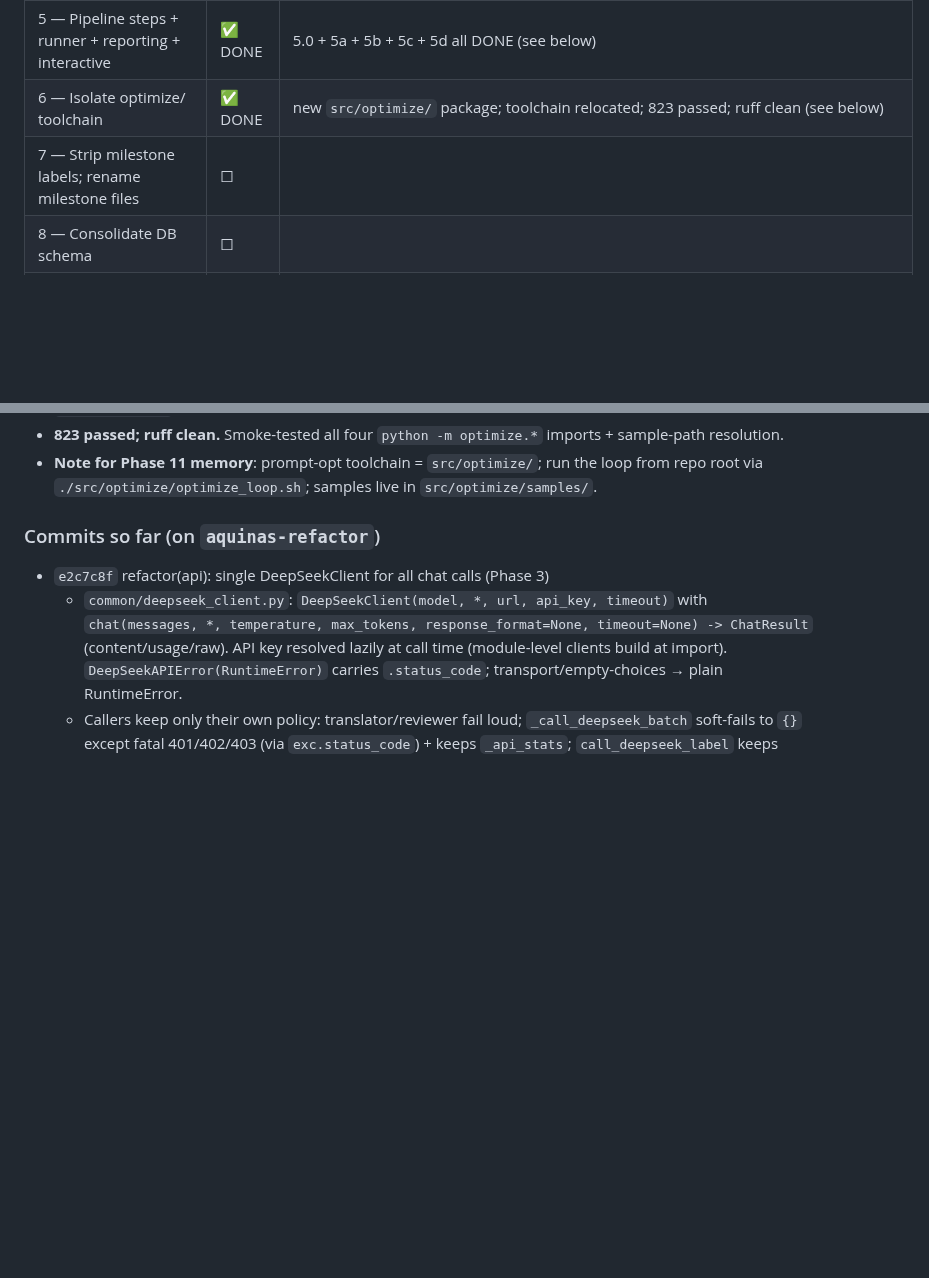
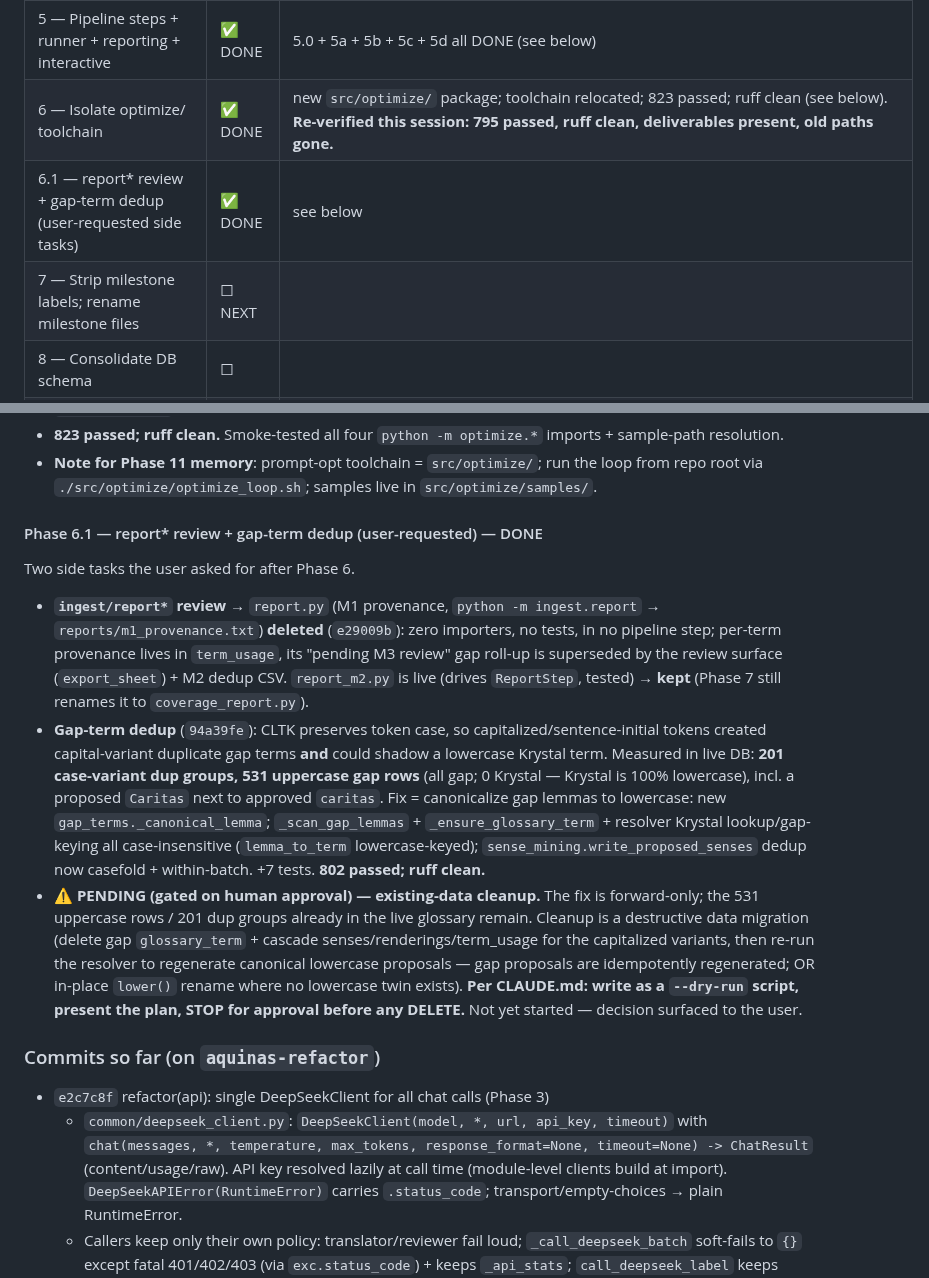
Before and after one commit to dedocibula/aquinas-pipeline, a Markdown page: .claude/refactor_plan.md, 2 parts joined by grey strips. Drawn GitHub-style; blank space fills up the shorter version.

Commit message:
docs(refactor): log Phase 6 re-verify + report* review + gap-term dedup
Co-Authored-By: Claude Opus 4.8 <noreply@anthropic.com>

```diff
--- a/.claude/refactor_plan.md
+++ b/.claude/refactor_plan.md
@@ -81,8 +81,9 @@ Explore agents + grep). Disposition per the user:
 | 3 — DeepSeek client | ✅ DONE | `e2c7c8f`; `common/deepseek_client.py` (DeepSeekClient.chat + DeepSeekAPIError); 4 requests.post blocks collapsed; +9 client tests; 748 passed; ruff clean |
 | 4 — Parser base class | ✅ DONE | Recommended scope built (user approved + "pull common DB access out of all three; remove dead code"). New `src/ingest/source_parser.py`: `OverlayElement(locator, text)` + `TextOverlayParser` ABC (class attr `lang`; abstract `parse`; concrete `store()` holding the shared lookup→upsert loop, missing-segment policy injected via an `on_missing` callback). bahounek (`BahounekParser`, cs) + english (`EnglishParser`, en) subclass it; `insert_bahounek_texts`/`insert_english_texts` are thin wrappers preserving their exact signatures + fail-loud/gap-log policy. **All parser SQL moved into `SegmentRepository`** (Phase-2 invariant): new `get_segment_id_by_locator(loc, work_id=None)`, `get_article_title_locators` (dedups the duplicated `_articles_from_db`), `wipe_article`, `create_segment`, `set_reply_to`, `body_text_coverage(lang)`. `parser_latin` left as the structural parser but its inline SQL now goes through the repo. Dead code removed: `_choose_edge_cases` (parser_latin, never called) + its comment ref; `_in_article` (ingest_english, defined-never-called). `BahouněkElement`/`EnglishElement` unified into `OverlayElement` (`.czech_text`/`.english_text` → `.text`); ~9 test sites updated; `TestInsertBahouněkTexts` migrated off MagicMock to the shared `fake_conn` (repo uses `with conn.cursor()`). +10 tests (`test_source_parser.py` + storage repo tests). **760 passed; ruff clean.** |
 | 5 — Pipeline steps + runner + reporting + interactive | ✅ DONE | 5.0 + 5a + 5b + 5c + 5d all DONE (see below) |
-| 6 — Isolate optimize/ toolchain | ✅ DONE | new `src/optimize/` package; toolchain relocated; 823 passed; ruff clean (see below) |
-| 7 — Strip milestone labels; rename milestone files | ☐ | |
+| 6 — Isolate optimize/ toolchain | ✅ DONE | new `src/optimize/` package; toolchain relocated; 823 passed; ruff clean (see below). **Re-verified this session: 795 passed, ruff clean, deliverables present, old paths gone.** |
+| 6.1 — report* review + gap-term dedup (user-requested side tasks) | ✅ DONE | see below |
+| 7 — Strip milestone labels; rename milestone files | ☐ NEXT | |
 | 8 — Consolidate DB schema | ☐ | |
 | 9 — Domain housekeeping (oov_stem, habere) | ☐ | behavioral; habere purge gated by approval |
 | 10/11 — Final gate + memory | ☐ | |
@@ -270,6 +271,28 @@ The whole prompt-opt toolchain now lives in one package, structurally separated
 - **823 passed; ruff clean.** Smoke-tested all four `python -m optimize.*` imports + sample-path resolution.
 - **Note for Phase 11 memory**: prompt-opt toolchain = `src/optimize/`; run the loop from repo root via
   `./src/optimize/optimize_loop.sh`; samples live in `src/optimize/samples/`.
+
+#### Phase 6.1 — report* review + gap-term dedup (user-requested) — DONE
+Two side tasks the user asked for after Phase 6.
+- **`ingest/report*` review** → `report.py` (M1 provenance, `python -m ingest.report` →
+  `reports/m1_provenance.txt`) **deleted** (`e29009b`): zero importers, no tests, in no pipeline
+  step; per-term provenance lives in `term_usage`, its "pending M3 review" gap roll-up is superseded
+  by the review surface (`export_sheet`) + M2 dedup CSV. `report_m2.py` is live (drives `ReportStep`,
+  tested) → **kept** (Phase 7 still renames it to `coverage_report.py`).
+- **Gap-term dedup** (`94a39fe`): CLTK preserves token case, so capitalized/sentence-initial tokens
+  created capital-variant duplicate gap terms **and** could shadow a lowercase Krystal term. Measured
+  in live DB: **201 case-variant dup groups, 531 uppercase gap rows** (all gap; 0 Krystal — Krystal is
+  100% lowercase), incl. a proposed `Caritas` next to approved `caritas`. Fix = canonicalize gap lemmas
+  to lowercase: new `gap_terms._canonical_lemma`; `_scan_gap_lemmas` + `_ensure_glossary_term` +
+  resolver Krystal lookup/gap-keying all case-insensitive (`lemma_to_term` lowercase-keyed);
+  `sense_mining.write_proposed_senses` dedup now casefold + within-batch. +7 tests. **802 passed; ruff clean.**
+- **⚠ PENDING (gated on human approval) — existing-data cleanup.** The fix is forward-only; the 531
+  uppercase rows / 201 dup groups already in the live glossary remain. Cleanup is a destructive data
+  migration (delete gap `glossary_term` + cascade senses/renderings/term_usage for the capitalized
+  variants, then re-run the resolver to regenerate canonical lowercase proposals — gap proposals are
+  idempotently regenerated; OR in-place `lower()` rename where no lowercase twin exists). **Per
+  CLAUDE.md: write as a `--dry-run` script, present the plan, STOP for approval before any DELETE.**
+  Not yet started — decision surfaced to the user.
 
 ### Commits so far (on `aquinas-refactor`)
 - `e2c7c8f` refactor(api): single DeepSeekClient for all chat calls (Phase 3)
```
